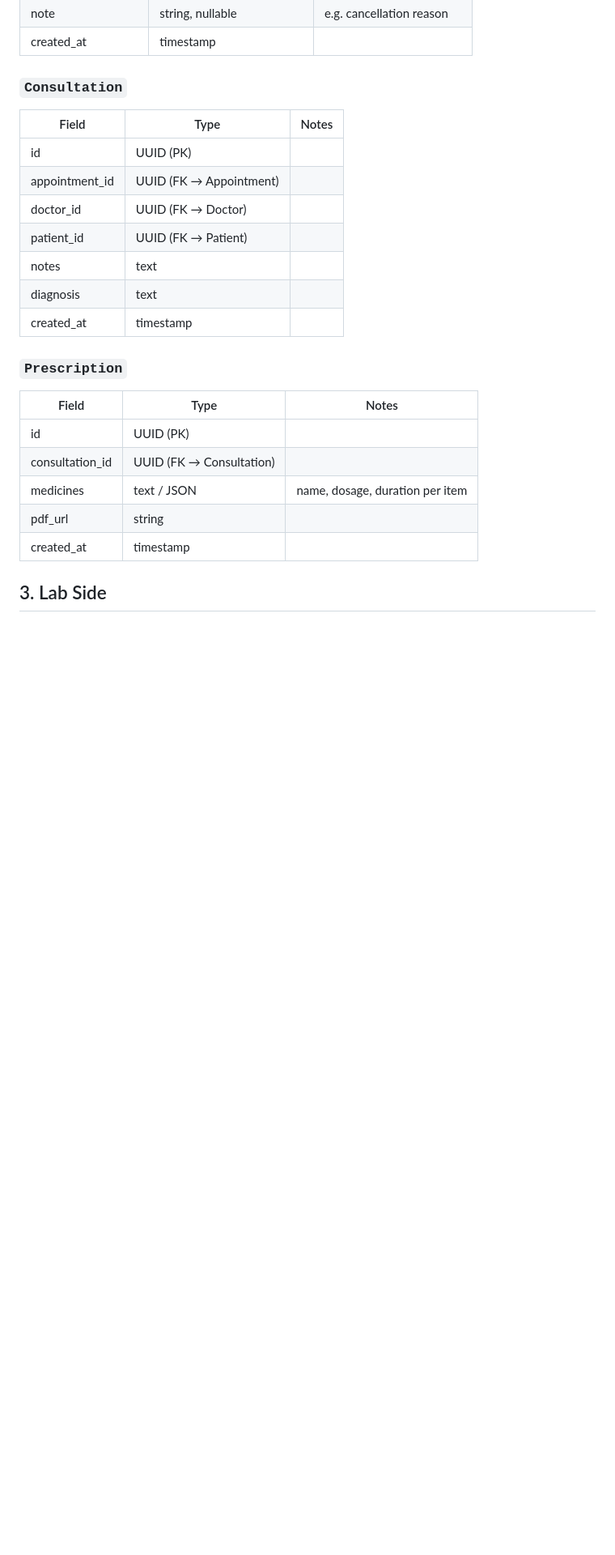
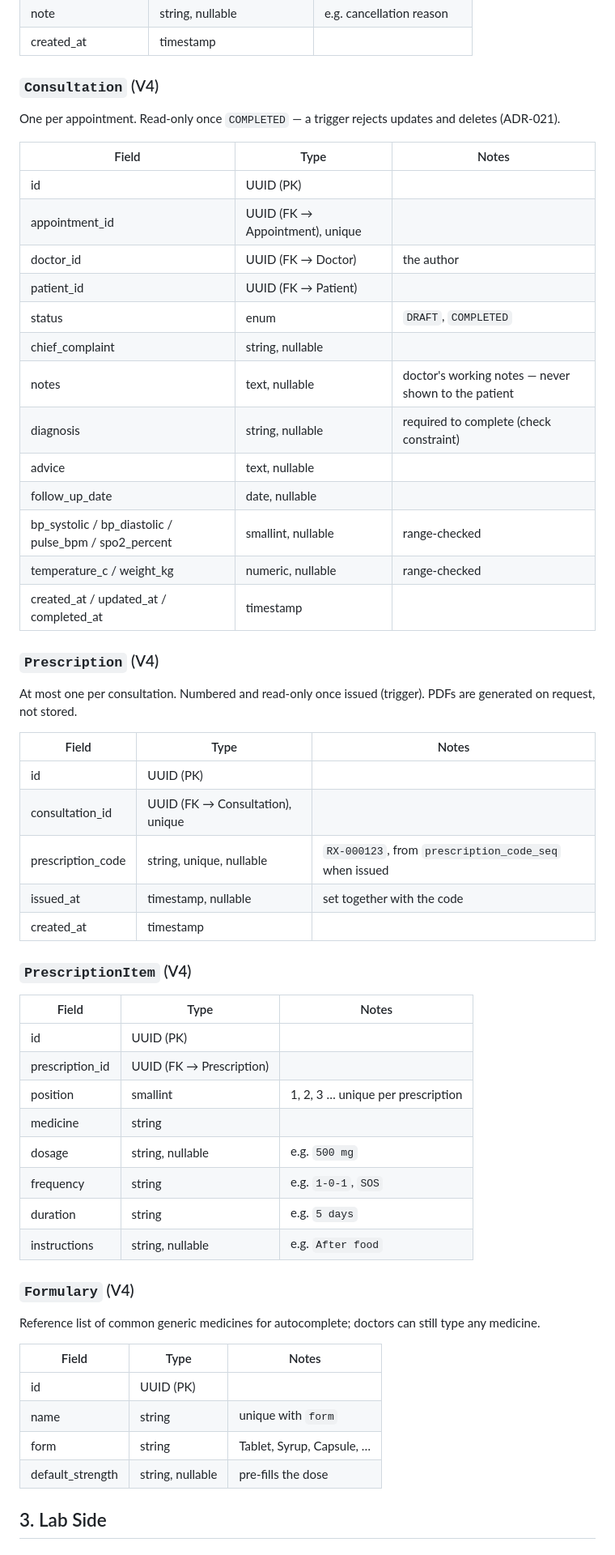
Before and after one commit to HarshdeepAthawale/Clinic-and-Diagnostic-Lab-Management-System, a Markdown page: Docs/Schema.md, the part around one of its changes. Shown at 81% size. Drawn GitHub-style; blank space fills up the shorter version.

Commit message:
docs(schema): document V4 consultation, prescription, medicine line and formulary tables
Co-authored-by: Girikshit Gupta <180283737+ggpt1008@users.noreply.github.com>
Co-authored-by: lavish197 <237558339+lavish197@users.noreply.github.com>

```diff
--- a/Docs/Schema.md
+++ b/Docs/Schema.md
@@ -111,25 +113,57 @@ Append-only status history (DB trigger rejects `UPDATE`/`DELETE`).
 | note | string, nullable | e.g. cancellation reason |
 | created_at | timestamp | |
 
-### `Consultation`
+### `Consultation` (V4)
+One per appointment. Read-only once `COMPLETED` — a trigger rejects updates and deletes (ADR-021).
+
 | Field | Type | Notes |
 |---|---|---|
 | id | UUID (PK) | |
-| appointment_id | UUID (FK → Appointment) | |
-| doctor_id | UUID (FK → Doctor) | |
+| appointment_id | UUID (FK → Appointment), unique | |
+| doctor_id | UUID (FK → Doctor) | the author |
 | patient_id | UUID (FK → Patient) | |
-| notes | text | |
-| diagnosis | text | |
-| created_at | timestamp | |
+| status | enum | `DRAFT`, `COMPLETED` |
+| chief_complaint | string, nullable | |
+| notes | text, nullable | doctor's working notes — never shown to the patient |
+| diagnosis | string, nullable | required to complete (check constraint) |
+| advice | text, nullable | |
+| follow_up_date | date, nullable | |
+| bp_systolic / bp_diastolic / pulse_bpm / spo2_percent | smallint, nullable | range-checked |
+| temperature_c / weight_kg | numeric, nullable | range-checked |
+| created_at / updated_at / completed_at | timestamp | |
 
-### `Prescription`
+### `Prescription` (V4)
+At most one per consultation. Numbered and read-only once issued (trigger). PDFs are generated on request, not stored.
+
 | Field | Type | Notes |
 |---|---|---|
 | id | UUID (PK) | |
-| consultation_id | UUID (FK → Consultation) | |
-| medicines | text / JSON | name, dosage, duration per item |
-| pdf_url | string | |
+| consultation_id | UUID (FK → Consultation), unique | |
+| prescription_code | string, unique, nullable | `RX-000123`, from `prescription_code_seq` when issued |
+| issued_at | timestamp, nullable | set together with the code |
 | created_at | timestamp | |
+
+### `PrescriptionItem` (V4)
+| Field | Type | Notes |
+|---|---|---|
+| id | UUID (PK) | |
+| prescription_id | UUID (FK → Prescription) | |
+| position | smallint | 1, 2, 3 … unique per prescription |
+| medicine | string | |
+| dosage | string, nullable | e.g. `500 mg` |
+| frequency | string | e.g. `1-0-1`, `SOS` |
+| duration | string | e.g. `5 days` |
+| instructions | string, nullable | e.g. `After food` |
+
+### `Formulary` (V4)
+Reference list of common generic medicines for autocomplete; doctors can still type any medicine.
+
+| Field | Type | Notes |
+|---|---|---|
+| id | UUID (PK) | |
+| name | string | unique with `form` |
+| form | string | Tablet, Syrup, Capsule, … |
+| default_strength | string, nullable | pre-fills the dose |
 
 ## 3. Lab Side
 
```
Also changed, not shown: other parts of Docs/Schema.md (+2 -0 lines).
